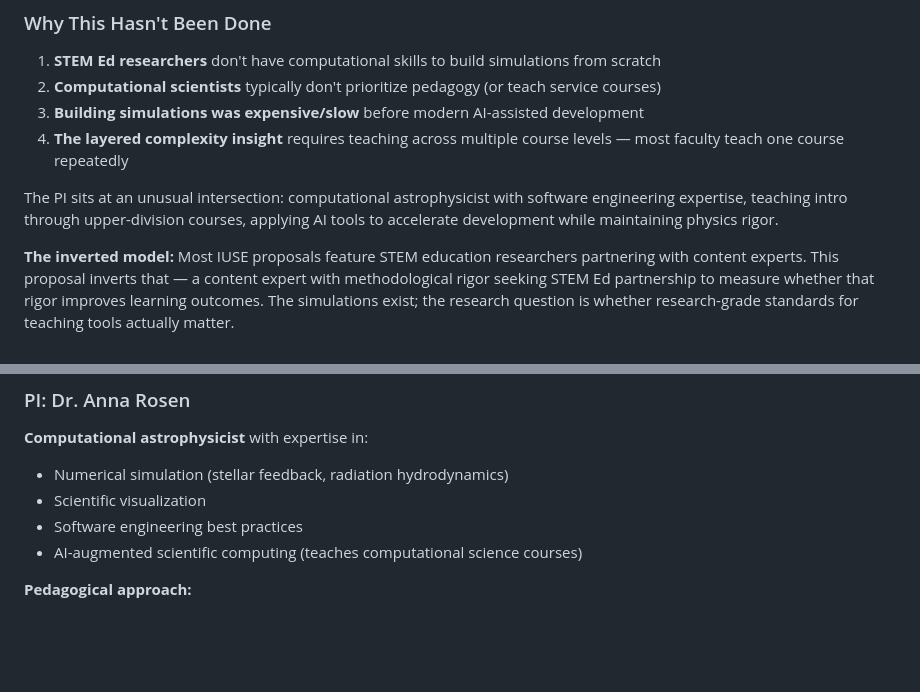
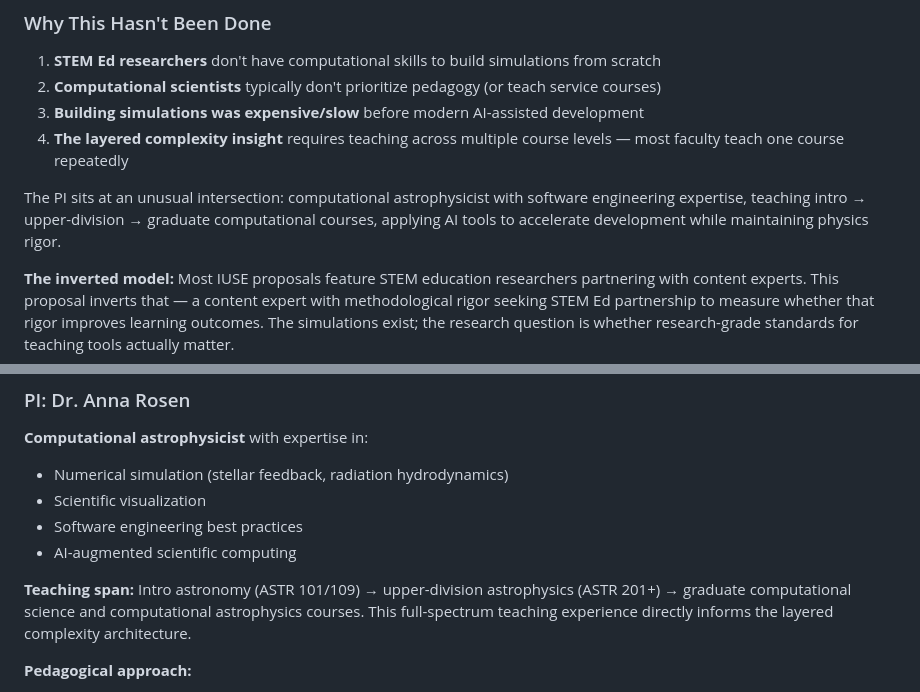
Before and after one commit to astrobytes-edu/astr101-sp26, a Markdown page: docs/grants/cosmic-playground-nsf-iuse-vision.md, 2 parts joined by grey strips. Rendered like a GitHub page; blank space fills up the shorter version.

Commit message:
docs(grants): add graduate teaching to PI profile
- Add teaching span: intro → upper-div → grad computational courses
- Note this directly informs layered complexity architecture
- Update "unusual intersection" to include grad teaching

Co-Authored-By: Claude Opus 4.5 <noreply@anthropic.com>

```diff
--- a/docs/grants/cosmic-playground-nsf-iuse-vision.md
+++ b/docs/grants/cosmic-playground-nsf-iuse-vision.md
@@ -155,7 +156,7 @@ This is STEM pedagogical software built on **correctness + software engineering
 3. **Building simulations was expensive/slow** before modern AI-assisted development
 4. **The layered complexity insight** requires teaching across multiple course levels — most faculty teach one course repeatedly
 
-The PI sits at an unusual intersection: computational astrophysicist with software engineering expertise, teaching intro through upper-division courses, applying AI tools to accelerate development while maintaining physics rigor.
+The PI sits at an unusual intersection: computational astrophysicist with software engineering expertise, teaching intro → upper-division → graduate computational courses, applying AI tools to accelerate development while maintaining physics rigor.
 
 **The inverted model:** Most IUSE proposals feature STEM education researchers partnering with content experts. This proposal inverts that — a content expert with methodological rigor seeking STEM Ed partnership to measure whether that rigor improves learning outcomes. The simulations exist; the research question is whether research-grade standards for teaching tools actually matter.
 
@@ -369,7 +370,9 @@ The design draws on established findings in science education:
 - Numerical simulation (stellar feedback, radiation hydrodynamics)
 - Scientific visualization
 - Software engineering best practices
-- AI-augmented scientific computing (teaches computational science courses)
+- AI-augmented scientific computing
+
+**Teaching span:** Intro astronomy (ASTR 101/109) → upper-division astrophysics (ASTR 201+) → graduate computational science and computational astrophysics courses. This full-spectrum teaching experience directly informs the layered complexity architecture.
 
 **Pedagogical approach:**
 - Evidence-based design grounded in learning science research
```
Also changed, not shown: other parts of docs/grants/cosmic-playground-nsf-iuse-vision.md (+1 -0 lines).
